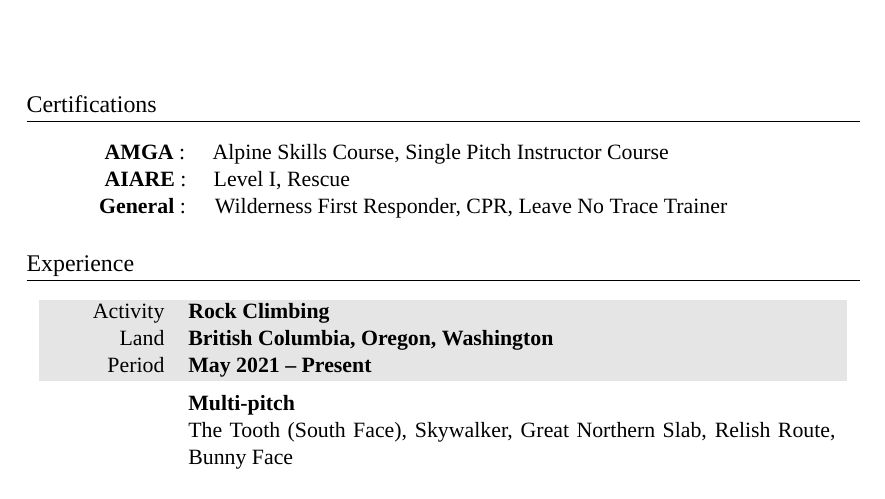
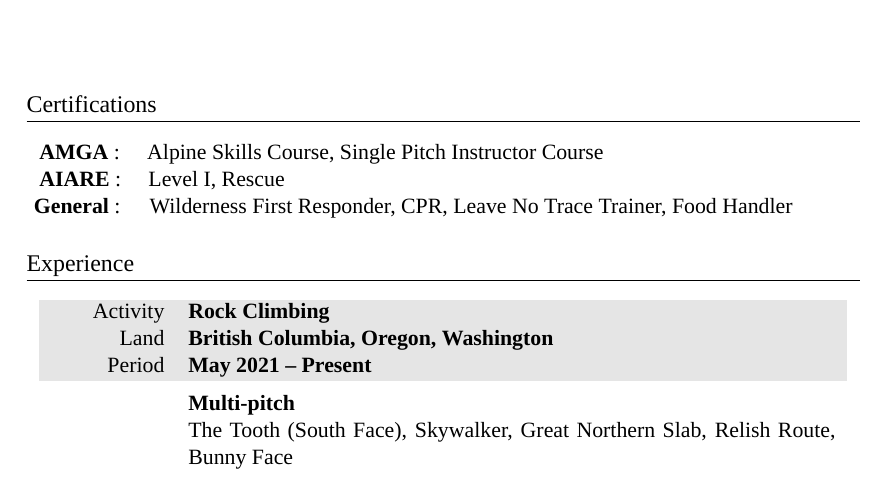
Before and after one commit to markopfell/life, a LaTeX CV (work/mountain_guiding/mark_opfell,climbing_resume.tex): part of the page, cut so that both start at the same text. Compiled offline with XeLaTeX; a missing font is replaced by an installed copy or a similar font; an older LaTeX class or package is replaced by its successor.

Commit message:
Passed washington food handling permit

```diff
--- a/work/mountain_guiding/mark_opfell,climbing_resume.tex
+++ b/work/mountain_guiding/mark_opfell,climbing_resume.tex
@@ -59,7 +59,7 @@
 \textbf{ AIARE} \normalfont :
 \quad \normalfont Level I, Rescue \\
 \textbf{General} \normalfont :
-\quad \normalfont Wilderness First Responder, CPR, Leave No Trace Trainer \\
+\quad \normalfont Wilderness First Responder, CPR, Leave No Trace Trainer, Food Handler \\
 \end{tabular}
 
 %EXPERIENCE
```
Also changed, not shown: work/mountain_guiding/mark_opfell,climbing_resume.pdf.
